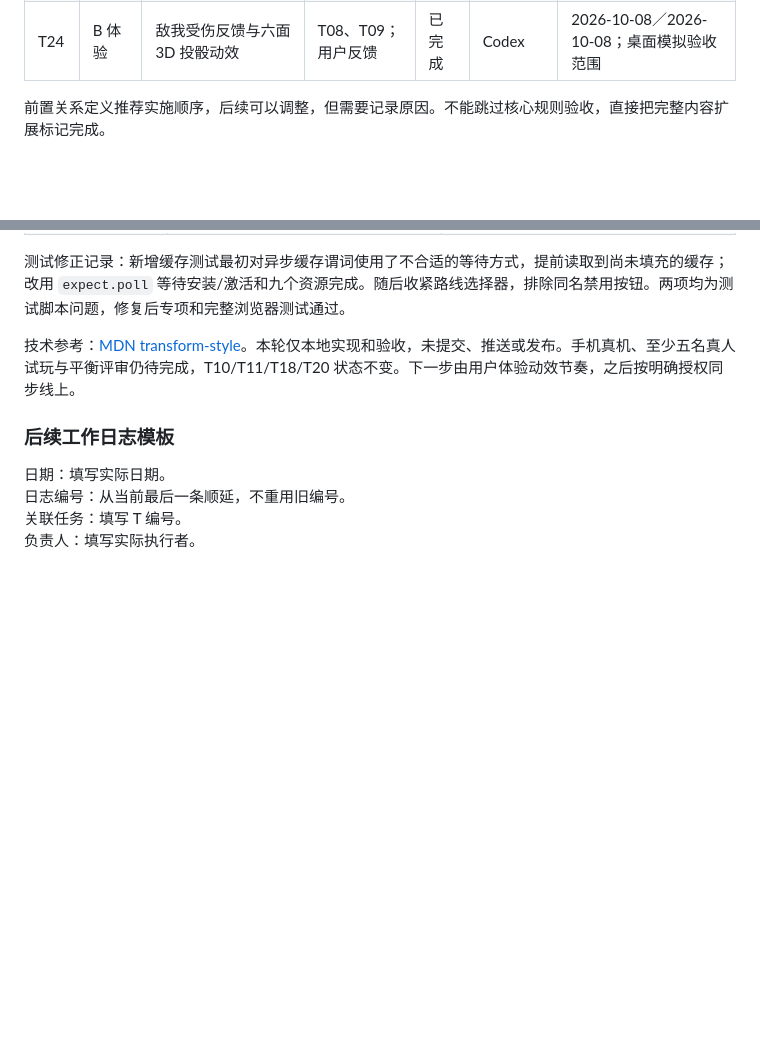
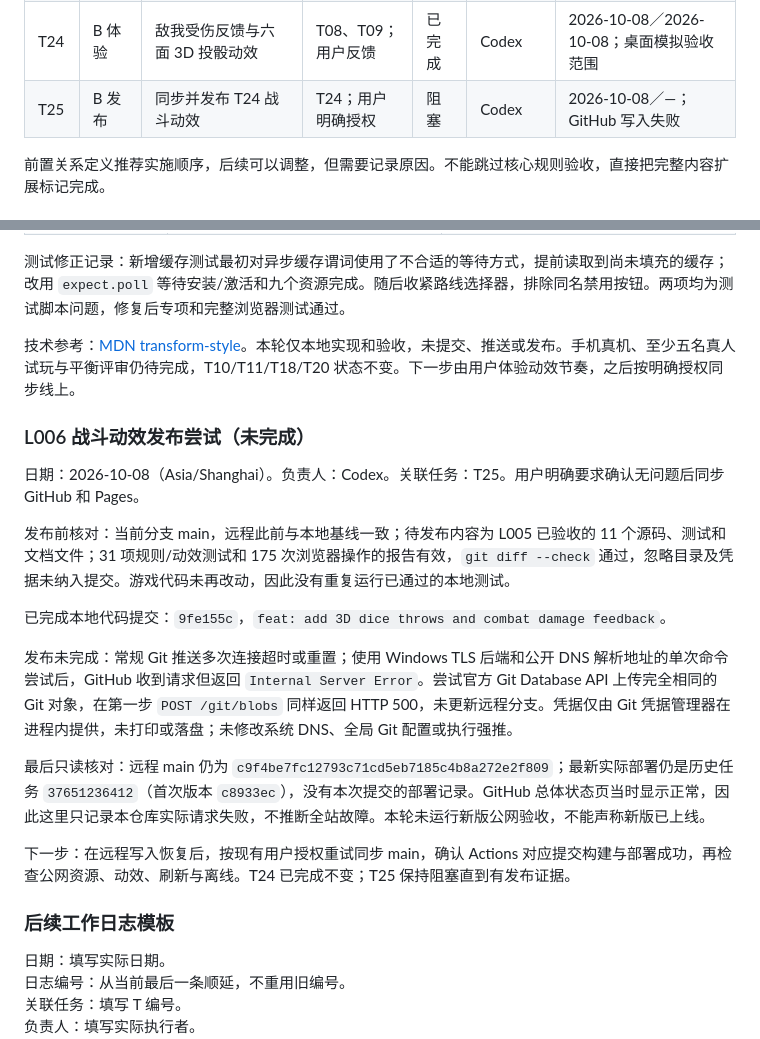
Before and after one commit to Nyx7777/ember-dice-dungeon, a Markdown page: 开发记录表.md, 2 parts joined by grey strips. GitHub-like rendering; blank space fills up the shorter version.

Commit message:
docs: record blocked combat effects release

```diff
--- a/开发记录表.md
+++ b/开发记录表.md
@@ -63,6 +63,7 @@
 | T22 | B 发布 | 同步 GitHub 并部署 GitHub Pages | T19；用户明确授权 | 已完成 | Codex | 2026-10-08／2026-10-08 |
 | T23 | 项目维护 | 同步项目信息并建立跨对话交接入口 | T22；用户明确要求 | 已完成 | Codex | 2026-10-08／2026-10-08 |
 | T24 | B 体验 | 敌我受伤反馈与六面 3D 投骰动效 | T08、T09；用户反馈 | 已完成 | Codex | 2026-10-08／2026-10-08；桌面模拟验收范围 |
+| T25 | B 发布 | 同步并发布 T24 战斗动效 | T24；用户明确授权 | 阻塞 | Codex | 2026-10-08／—；GitHub 写入失败 |
 
 前置关系定义推荐实施顺序，后续可以调整，但需要记录原因。不能跳过核心规则验收，直接把完整内容扩展标记完成。
 
@@ -309,6 +310,20 @@
 
 技术参考：[MDN transform-style](https://developer.mozilla.org/en-US/docs/Web/CSS/Reference/Properties/transform-style)。本轮仅本地实现和验收，未提交、推送或发布。手机真机、至少五名真人试玩与平衡评审仍待完成，T10/T11/T18/T20 状态不变。下一步由用户体验动效节奏，之后按明确授权同步线上。
 
+### L006 战斗动效发布尝试（未完成）
+
+日期：2026-10-08（Asia/Shanghai）。负责人：Codex。关联任务：T25。用户明确要求确认无问题后同步 GitHub 和 Pages。
+
+发布前核对：当前分支 main，远程此前与本地基线一致；待发布内容为 L005 已验收的 11 个源码、测试和文档文件；31 项规则/动效测试和 175 次浏览器操作的报告有效，`git diff --check` 通过，忽略目录及凭据未纳入提交。游戏代码未再改动，因此没有重复运行已通过的本地测试。
+
+已完成本地代码提交：`9fe155c`，`feat: add 3D dice throws and combat damage feedback`。
+
+发布未完成：常规 Git 推送多次连接超时或重置；使用 Windows TLS 后端和公开 DNS 解析地址的单次命令尝试后，GitHub 收到请求但返回 `Internal Server Error`。尝试官方 Git Database API 上传完全相同的 Git 对象，在第一步 `POST /git/blobs` 同样返回 HTTP 500，未更新远程分支。凭据仅由 Git 凭据管理器在进程内提供，未打印或落盘；未修改系统 DNS、全局 Git 配置或执行强推。
+
+最后只读核对：远程 main 仍为 `c9f4be7fc12793c71cd5eb7185c4b8a272e2f809`；最新实际部署仍是历史任务 `37651236412`（首次版本 `c8933ec`），没有本次提交的部署记录。GitHub 总体状态页当时显示正常，因此这里只记录本仓库实际请求失败，不推断全站故障。本轮未运行新版公网验收，不能声称新版已上线。
+
+下一步：在远程写入恢复后，按现有用户授权重试同步 main，确认 Actions 对应提交构建与部署成功，再检查公网资源、动效、刷新与离线。T24 已完成不变；T25 保持阻塞直到有发布证据。
+
 ### 后续工作日志模板
 
 日期：填写实际日期。
```
Also changed, not shown: 项目交接.md (+4 -2 lines).
